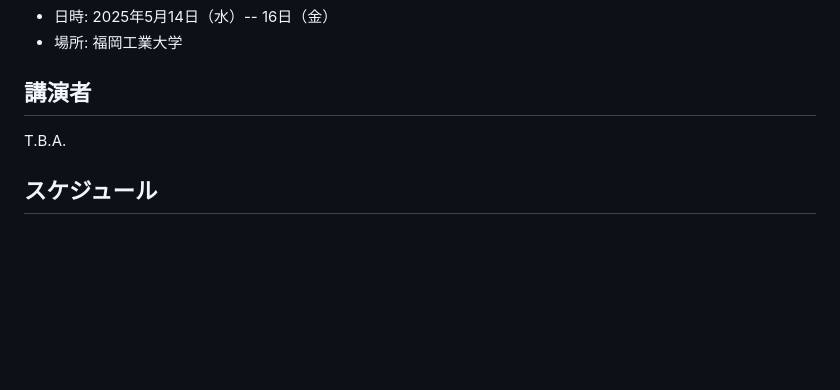
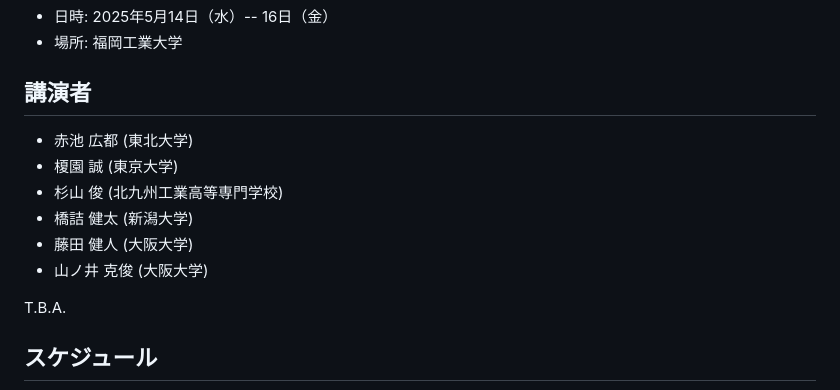
Before and after one commit to masataka123/AG_SCV_2025, a Markdown page: README.md, the part around the change. GitHub-like rendering; blank space fills up the shorter version.

```diff
--- a/README.md
+++ b/README.md
@@ -5,6 +5,14 @@
 - 場所: 福岡工業大学
 
 ## 講演者
+
+- 赤池 広都 (東北大学)
+- 榎園 誠  (東京大学)
+- 杉山 俊 (北九州工業高等専門学校)
+- 橋詰 健太 (新潟大学)
+- 藤田 健人 (大阪大学)
+- 山ノ井 克俊 (大阪大学)
+
 T.B.A.
 
 <!--
```
